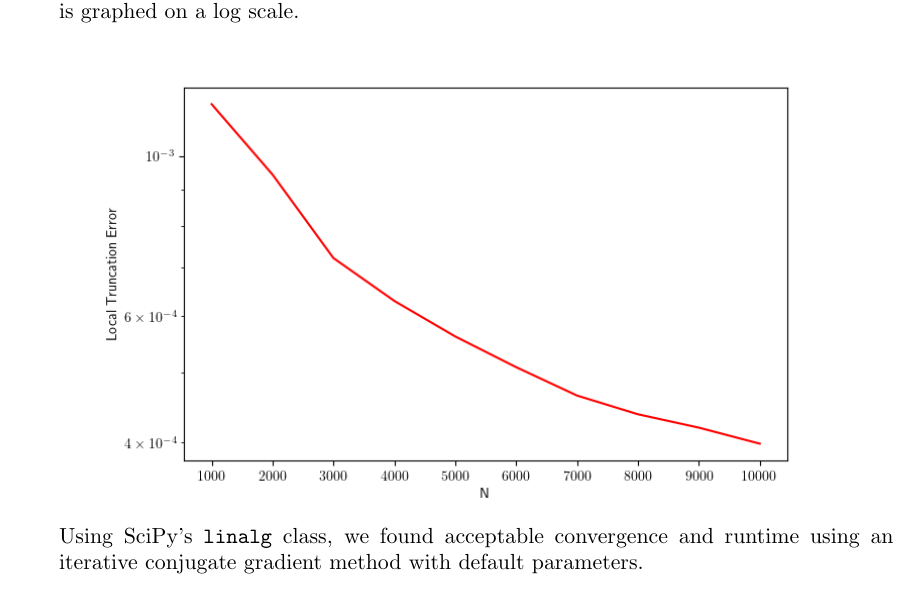
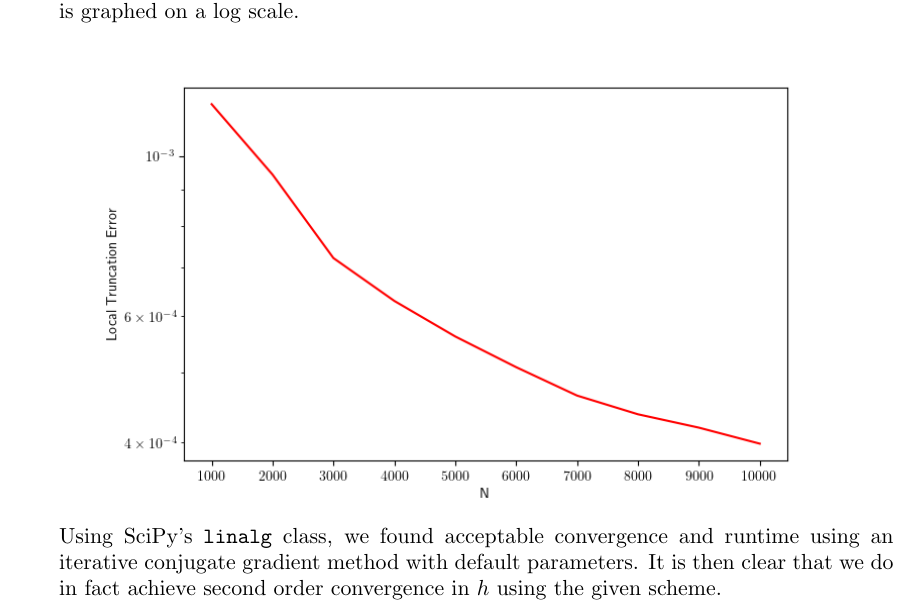
Before and after one commit to pmalen327/math6630-project-1, a LaTeX paper (report.tex): part of page 3 of 3, cut so that both start at the same text. Compiled offline with pdfLaTeX.

```diff
--- a/report.tex
+++ b/report.tex
@@ -99,8 +99,7 @@
         \includegraphics[scale=.7]{Figure_1.png}
     \end{center}\newline
 
-    \noindent Using SciPy's \code{linalg} class, we found acceptable convergence and runtime using an iterative conjugate gradient method with default parameters.
-
+    \noindent Using SciPy's \code{linalg} class, we found acceptable convergence and runtime using an iterative conjugate gradient method with default parameters. It is then clear that we do in fact achieve second order convergence in $h$ using the given scheme.
 \end{itemize}
 
 \end{document}
```
Also changed, not shown: 6630_Project_1.pdf (added), README.md (added).
